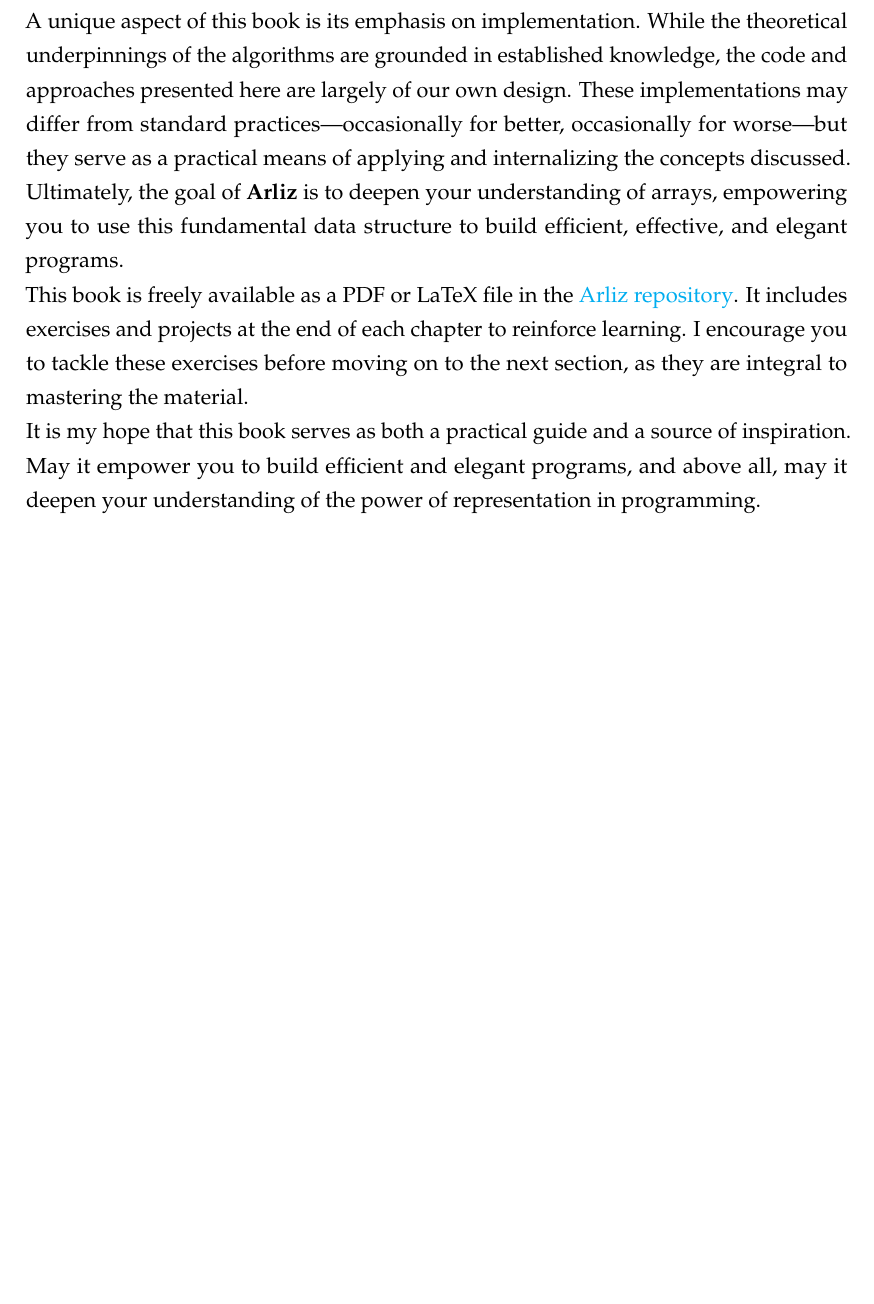
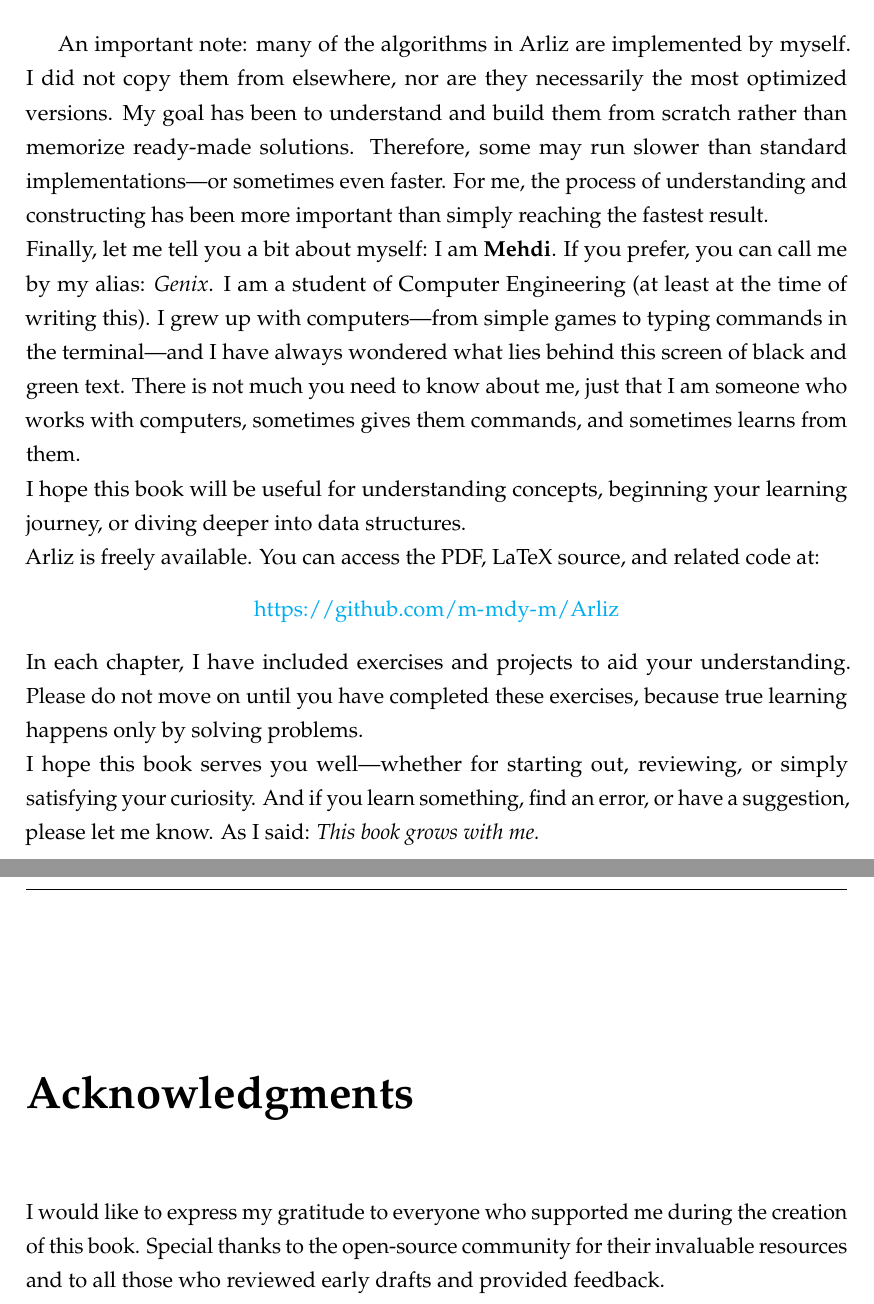
Before and after one commit to m-mdy-m/Arliz, a LaTeX book (book/Arliz.tex): part of page 9 of 57 before the commit and two parts of pages 10 and 11 of 59 after it, the two joined at a grey line, cut at the place of the change, the shorter picture padded with empty space. Compiled offline with pdfLaTeX.

Commit message:
refactor: update prefae section

```diff
--- a/book/Arliz.tex
+++ b/book/Arliz.tex
@@ -120,7 +131,22 @@ From that moment, I started gathering information from various sources, includin
 	\end{itemize}
-A unique aspect of this book is its emphasis on implementation. While the theoretical underpinnings of the algorithms are grounded in established knowledge, the code and approaches presented here are largely of our own design. These implementations may differ from standard practices—occasionally for better, occasionally for worse—but they serve as a practical means of applying and internalizing the concepts discussed.
-Ultimately, the goal of \textbf{Arliz} is to deepen your understanding of arrays, empowering you to use this fundamental data structure to build efficient, effective, and elegant programs. \\
-This book is freely available as a PDF or LaTeX file in the \href{https://github.com/m-mdy-m/Arliz}{Arliz repository}. It includes exercises and projects at the end of each chapter to reinforce learning. I encourage you to tackle these exercises before moving on to the next section, as they are integral to mastering the material.\\ It is my hope that this book serves as both a practical guide and a source of inspiration. May it empower you to build efficient and elegant programs, and above all, may it deepen your understanding of the power of representation in programming.
+
+	An important note: many of the algorithms in Arliz are implemented by myself. I did not copy them from elsewhere, nor are they necessarily the most optimized versions. My goal has been to understand and build them from scratch rather than memorize ready-made solutions. Therefore, some may run slower than standard implementations—or sometimes even faster. For me, the process of understanding and constructing has been more important than simply reaching the fastest result.\\
+	Finally, let me tell you a bit about myself:
+	I am \textbf{Mehdi}. If you prefer, you can call me by my alias: \emph{Genix}. I am a student of Computer Engineering (at least at the time of writing this). I grew up with computers—from simple games to typing commands in the terminal—and I have always wondered what lies behind this screen of black and green text. There is not much you need to know about me, just that I am someone who works with computers, sometimes gives them commands, and sometimes learns from them.\\
+	I hope this book will be useful for understanding concepts, beginning your learning journey, or diving deeper into data structures. \\
+	Arliz is freely available. You can access the PDF, LaTeX source, and related code at:
+	\begin{center}
+		\url{https://github.com/m-mdy-m/Arliz}
+	\end{center}
+	In each chapter, I have included exercises and projects to aid your understanding. Please do not move on until you have completed these exercises, because true learning happens only by solving problems.\\
+	I hope this book serves you well—whether for starting out, reviewing, or simply satisfying your curiosity. And if you learn something, find an error, or have a suggestion, please let me know. As I said:
+	\emph{This book grows with me.}
+
+	% Acknowledgments
+	\chapter*{Acknowledgments}
+	\addcontentsline{toc}{chapter}{Acknowledgments}
+	I would like to express my gratitude to everyone who supported me during the creation of this book. Special thanks to the open-source community for their invaluable resources and to all those who reviewed early drafts and provided feedback.
+
 	% Main Content
 	\mainmatter
 	\chapter{Introduction to Arrays}
```
Also changed, not shown: book/Arliz.pdf, book/Arliz.tex (34 more changed lines), 1 other file. Lines whose indentation alone changed are shown as unchanged.
